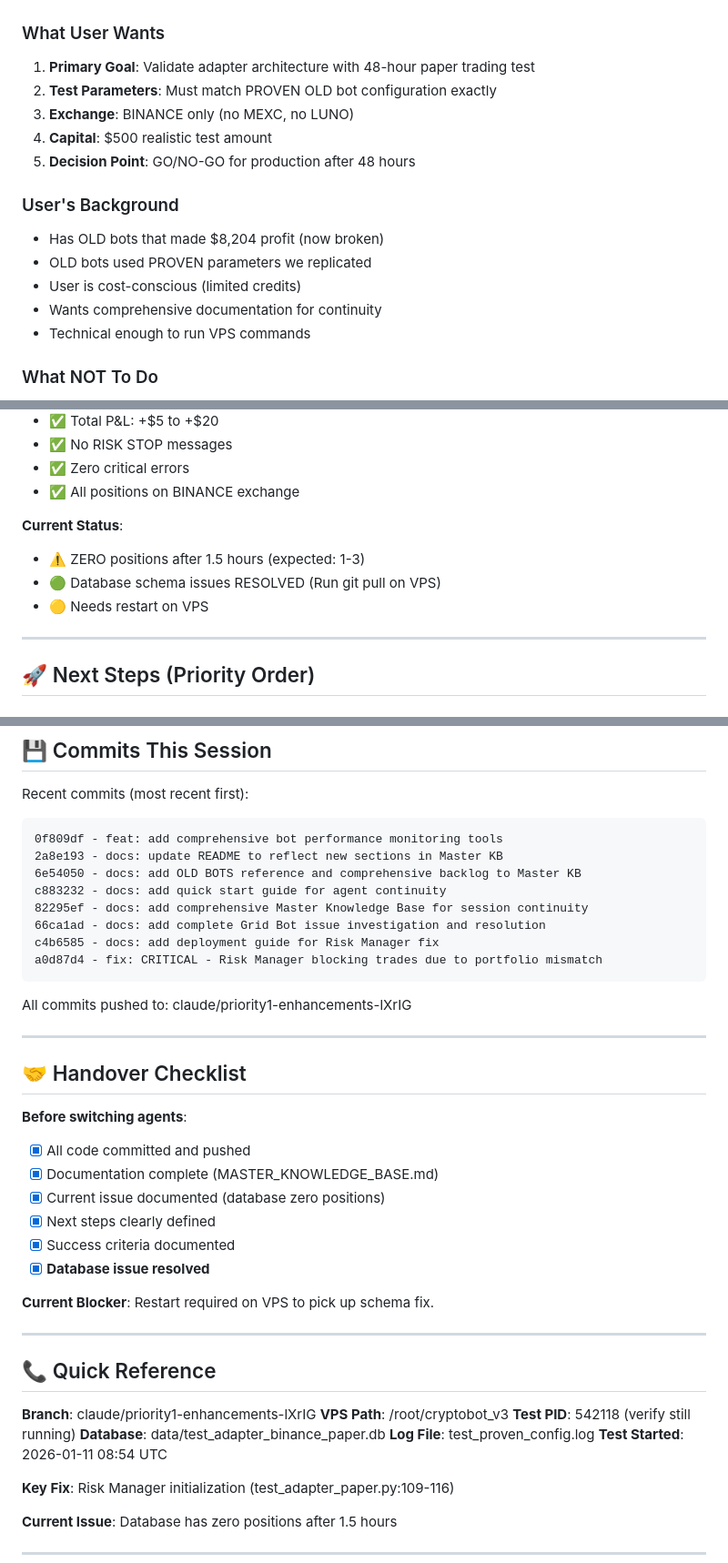
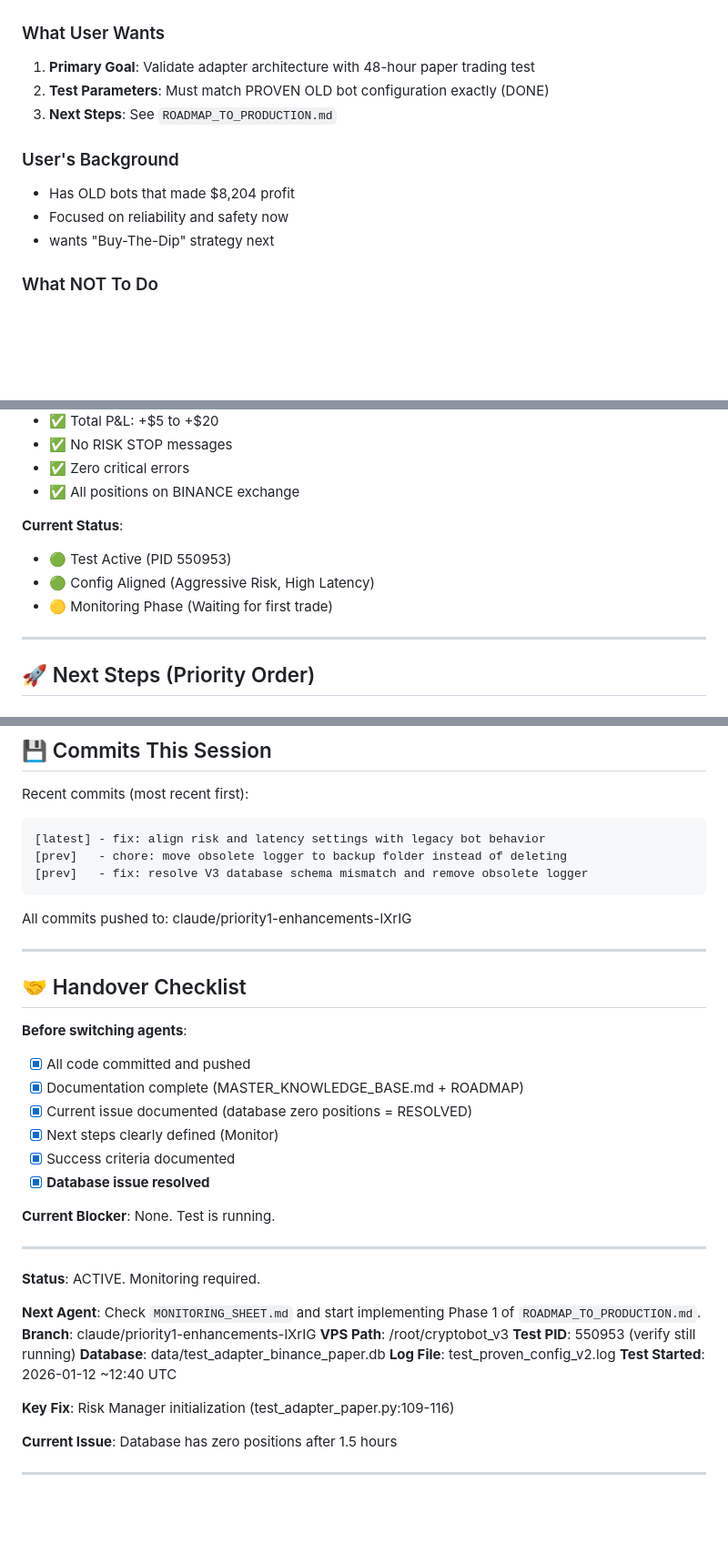
Before and after one commit to BratAIExplorer/Cryptobot, a Markdown page: AI_AGENT_STATUS.md, 3 parts joined by grey strips. Shown at 91% size. GitHub-like rendering; blank space fills up the shorter version.

````diff
--- a/AI_AGENT_STATUS.md
+++ b/AI_AGENT_STATUS.md
@@ -185,17 +168,13 @@ tail -f test_proven_config.log
 
 ### What User Wants
 1. **Primary Goal**: Validate adapter architecture with 48-hour paper trading test
-2. **Test Parameters**: Must match PROVEN OLD bot configuration exactly
-3. **Exchange**: BINANCE only (no MEXC, no LUNO)
-4. **Capital**: $500 realistic test amount
-5. **Decision Point**: GO/NO-GO for production after 48 hours
+2. **Test Parameters**: Must match PROVEN OLD bot configuration exactly (DONE)
+3. **Next Steps**: See `ROADMAP_TO_PRODUCTION.md`
 
 ### User's Background
-- Has OLD bots that made $8,204 profit (now broken)
-- OLD bots used PROVEN parameters we replicated
-- User is cost-conscious (limited credits)
-- Wants comprehensive documentation for continuity
-- Technical enough to run VPS commands
+- Has OLD bots that made $8,204 profit
+- Focused on reliability and safety now
+- wants "Buy-The-Dip" strategy next
 
 ### What NOT To Do
 - ❌ Don't modify OLD bot files (reference only)
@@ -276,9 +251,9 @@ sqlite3 $DB "SELECT name FROM sqlite_master WHERE type='table';"
 - ✅ All positions on BINANCE exchange
 
 **Current Status**:
-- ⚠️ ZERO positions after 1.5 hours (expected: 1-3)
-- 🟢 Database schema issues RESOLVED (Run git pull on VPS)
-- 🟡 Needs restart on VPS
+- 🟢 Test Active (PID 550953)
+- 🟢 Config Aligned (Aggressive Risk, High Latency)
+- 🟡 Monitoring Phase (Waiting for first trade)
 
 ---
 
@@ -315,14 +290,9 @@ sqlite3 $DB "SELECT name FROM sqlite_master WHERE type='table';"
 
 Recent commits (most recent first):
 ```
-0f809df - feat: add comprehensive bot performance monitoring tools
-2a8e193 - docs: update README to reflect new sections in Master KB
-6e54050 - docs: add OLD BOTS reference and comprehensive backlog to Master KB
-c883232 - docs: add quick start guide for agent continuity
-82295ef - docs: add comprehensive Master Knowledge Base for session continuity
-66ca1ad - docs: add complete Grid Bot issue investigation and resolution
-c4b6585 - docs: add deployment guide for Risk Manager fix
-a0d87d4 - fix: CRITICAL - Risk Manager blocking trades due to portfolio mismatch
+[latest] - fix: align risk and latency settings with legacy bot behavior
+[prev]   - chore: move obsolete logger to backup folder instead of deleting
+[prev]   - fix: resolve V3 database schema mismatch and remove obsolete logger
 ```
 
 All commits pushed to: claude/priority1-enhancements-lXrIG
@@ -333,24 +303,25 @@ All commits pushed to: claude/priority1-enhancements-lXrIG
 
 **Before switching agents**:
 - [x] All code committed and pushed
-- [x] Documentation complete (MASTER_KNOWLEDGE_BASE.md)
-- [x] Current issue documented (database zero positions)
-- [x] Next steps clearly defined
+- [x] Documentation complete (MASTER_KNOWLEDGE_BASE.md + ROADMAP)
+- [x] Current issue documented (database zero positions = RESOLVED)
+- [x] Next steps clearly defined (Monitor)
 - [x] Success criteria documented
 - [x] **Database issue resolved**
 
-**Current Blocker**: Restart required on VPS to pick up schema fix.
+**Current Blocker**: None. Test is running.
 
 ---
 
-## 📞 Quick Reference
+**Status**: ACTIVE. Monitoring required.
 
+**Next Agent**: Check `MONITORING_SHEET.md` and start implementing Phase 1 of `ROADMAP_TO_PRODUCTION.md`.
 **Branch**: claude/priority1-enhancements-lXrIG
 **VPS Path**: /root/cryptobot_v3
-**Test PID**: 542118 (verify still running)
+**Test PID**: 550953 (verify still running)
 **Database**: data/test_adapter_binance_paper.db
-**Log File**: test_proven_config.log
-**Test Started**: 2026-01-11 08:54 UTC
+**Log File**: test_proven_config_v2.log
+**Test Started**: 2026-01-12 ~12:40 UTC
 
 **Key Fix**: Risk Manager initialization (test_adapter_paper.py:109-116)
 
````
Also changed, not shown: other parts of AI_AGENT_STATUS.md (+28 -49 lines).
